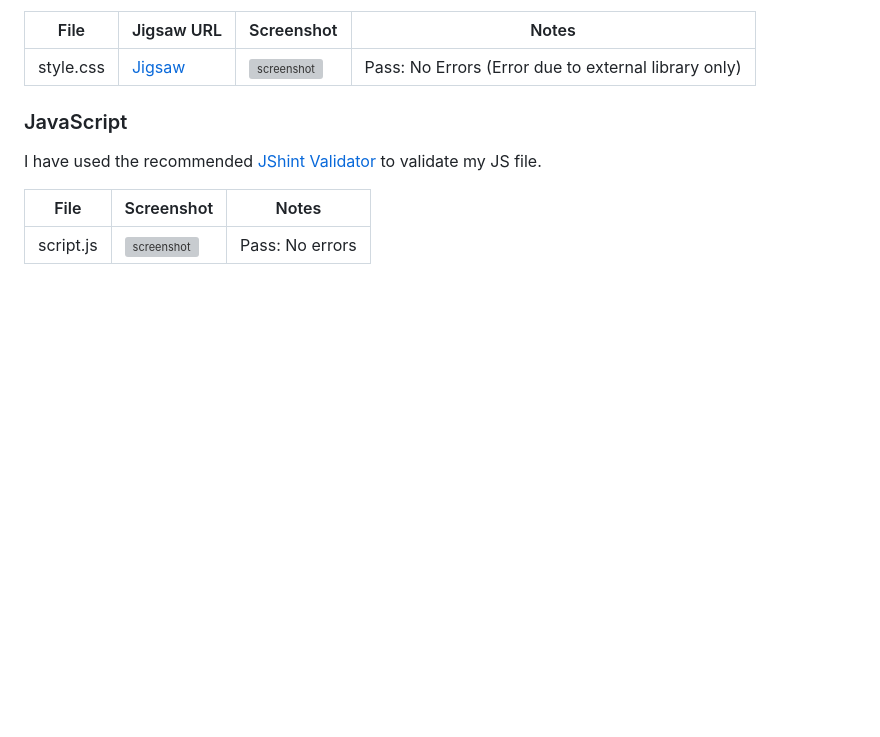
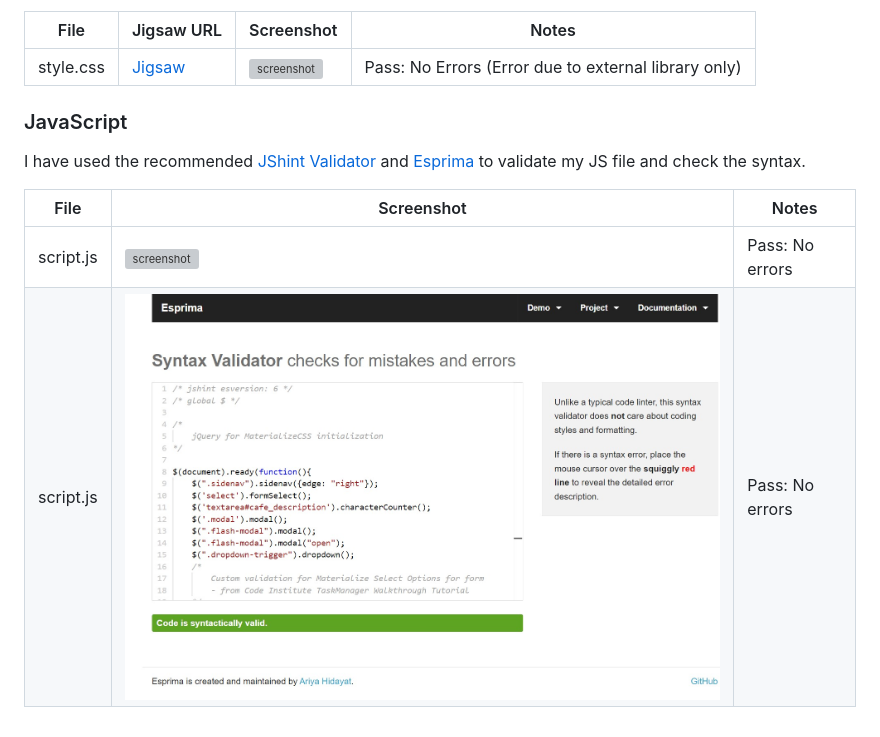
Before and after one commit to tarahwaters/milestone-project3, a Markdown page: TESTING.md, the part around the change. Drawn GitHub-style; pictures changed too: documentation/testing/validation/validation-js-esprima-script.jpg (added); blank space fills up the shorter version; grey boxes are pictures that could not be loaded.

Commit message:
Add JS esprima test results

```diff
--- a/TESTING.md
+++ b/TESTING.md
@@ -33,8 +33,9 @@ I have used the recommended [CSS Jigsaw Validator](https://jigsaw.w3.org/css-val
 
 ### JavaScript
 
-I have used the recommended [JShint Validator](https://jshint.com) to validate my JS file.
+I have used the recommended [JShint Validator](https://jshint.com) and [Esprima](https://esprima.org/demo/validate.html) to validate my JS file and check the syntax.
 
 | File | Screenshot | Notes |
 | --- | --- | --- |
 | script.js | ![screenshot](documentation/testing/validation/validation-js-hint-script.jpg)| Pass: No errors|
+| script.js | ![screenshot](documentation/testing/validation/validation-js-esprima-script.jpg)| Pass: No errors|
```
